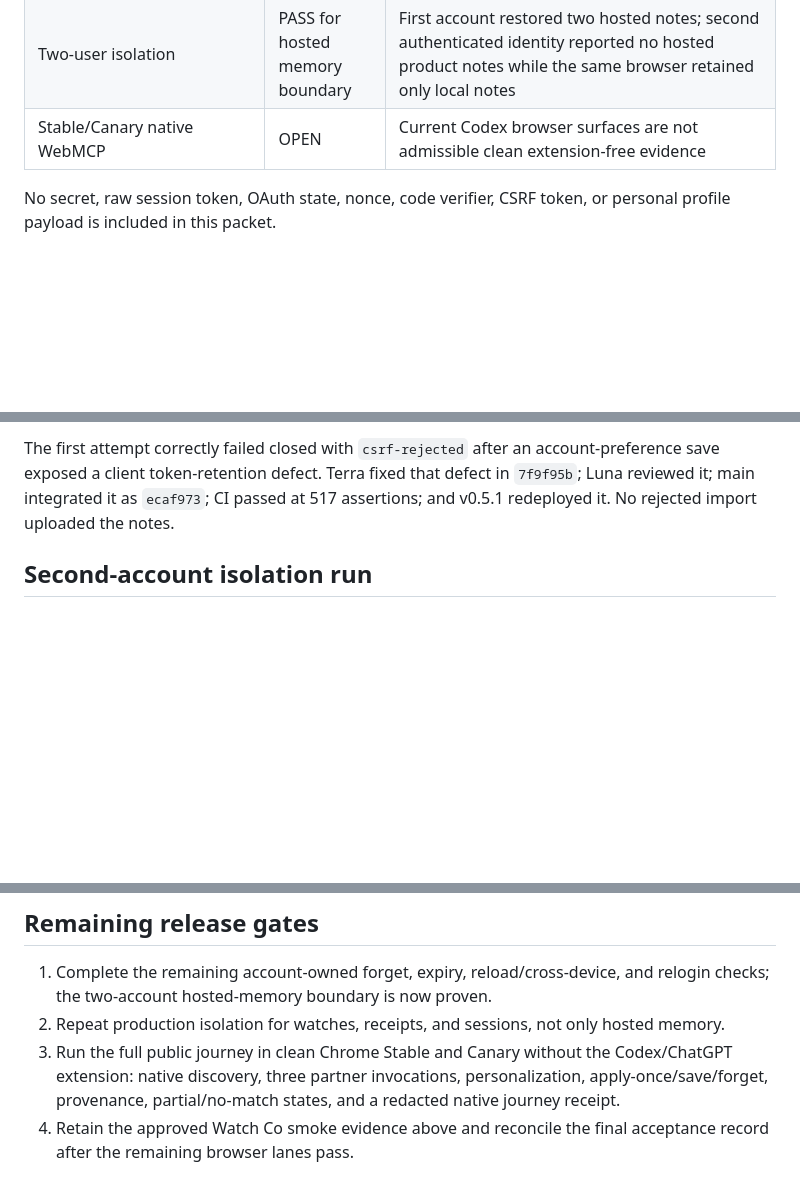
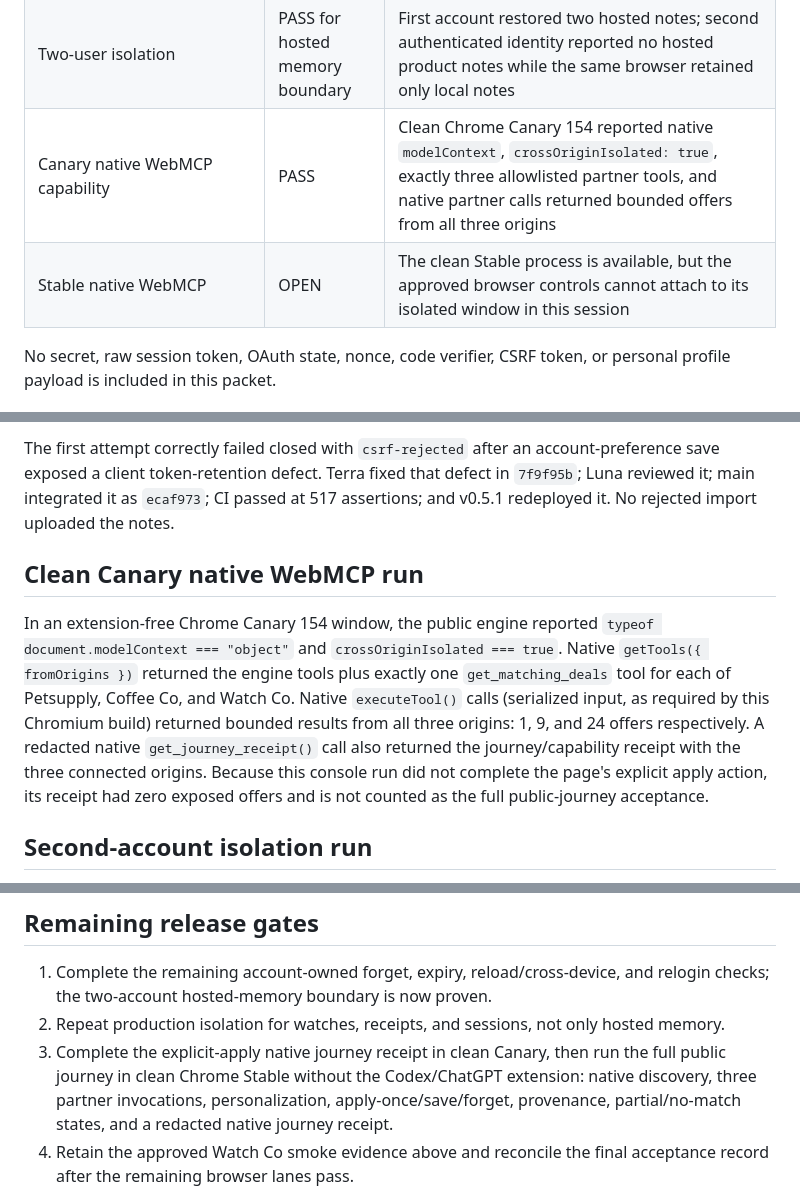
Before and after one commit to stevekkall-beansgc/jumping-beans, a Markdown page: docs/PRODUCTION_ACCEPTANCE_2026-09-01.md, 3 parts joined by grey strips. Drawn GitHub-style; blank space fills up the shorter version.

Commit message:
docs: record clean Canary native evidence

```diff
--- a/docs/PRODUCTION_ACCEPTANCE_2026-09-01.md
+++ b/docs/PRODUCTION_ACCEPTANCE_2026-09-01.md
@@ -32,7 +32,8 @@ that the competition gate is complete.
 | Watch commit/replay/concurrency | PASS for approved smoke | One concurrent request committed, the other replayed; same-payload replay returned the original receipt; changed-payload replay returned HTTP 409; summary showed one `$123.45` record |
 | Signed-in personal experience | PASS for one account | Google sign-in, hosted preference save, explicit two-note import, logout, relogin, and hosted-note restoration passed in the headed browser |
 | Two-user isolation | PASS for hosted memory boundary | First account restored two hosted notes; second authenticated identity reported no hosted product notes while the same browser retained only local notes |
-| Stable/Canary native WebMCP | OPEN | Current Codex browser surfaces are not admissible clean extension-free evidence |
+| Canary native WebMCP capability | PASS | Clean Chrome Canary 154 reported native `modelContext`, `crossOriginIsolated: true`, exactly three allowlisted partner tools, and native partner calls returned bounded offers from all three origins |
+| Stable native WebMCP | OPEN | The clean Stable process is available, but the approved browser controls cannot attach to its isolated window in this session |
 
 No secret, raw session token, OAuth state, nonce, code verifier, CSRF token,
 or personal profile payload is included in this packet.
@@ -58,6 +59,19 @@ that defect in `7f9f95b`; Luna reviewed it; main integrated it as `ecaf973`;
 CI passed at 517 assertions; and v0.5.1 redeployed it. No rejected import
 uploaded the notes.
 
+## Clean Canary native WebMCP run
+
+In an extension-free Chrome Canary 154 window, the public engine reported
+`typeof document.modelContext === "object"` and `crossOriginIsolated === true`.
+Native `getTools({ fromOrigins })` returned the engine tools plus exactly one
+`get_matching_deals` tool for each of Petsupply, Coffee Co, and Watch Co. Native
+`executeTool()` calls (serialized input, as required by this Chromium build)
+returned bounded results from all three origins: 1, 9, and 24 offers
+respectively. A redacted native `get_journey_receipt()` call also returned the
+journey/capability receipt with the three connected origins. Because this
+console run did not complete the page's explicit apply action, its receipt had
+zero exposed offers and is not counted as the full public-journey acceptance.
+
 ## Second-account isolation run
 
 The user completed Google sign-in for a separate test identity. The resulting
@@ -73,7 +87,8 @@ secret is included here.
    and relogin checks; the two-account hosted-memory boundary is now proven.
 2. Repeat production isolation for watches, receipts, and sessions, not only
    hosted memory.
-3. Run the full public journey in clean Chrome Stable and Canary without the
+3. Complete the explicit-apply native journey receipt in clean Canary, then
+   run the full public journey in clean Chrome Stable without the
    Codex/ChatGPT extension: native discovery, three partner invocations,
    personalization, apply-once/save/forget, provenance, partial/no-match
    states, and a redacted native journey receipt.
```
Also changed, not shown: docs/NEXT_STEPS.md (+3 -2 lines), docs/WORKING_DEMO_EXECUTION_2026-09-01.md (+5 -3 lines).
